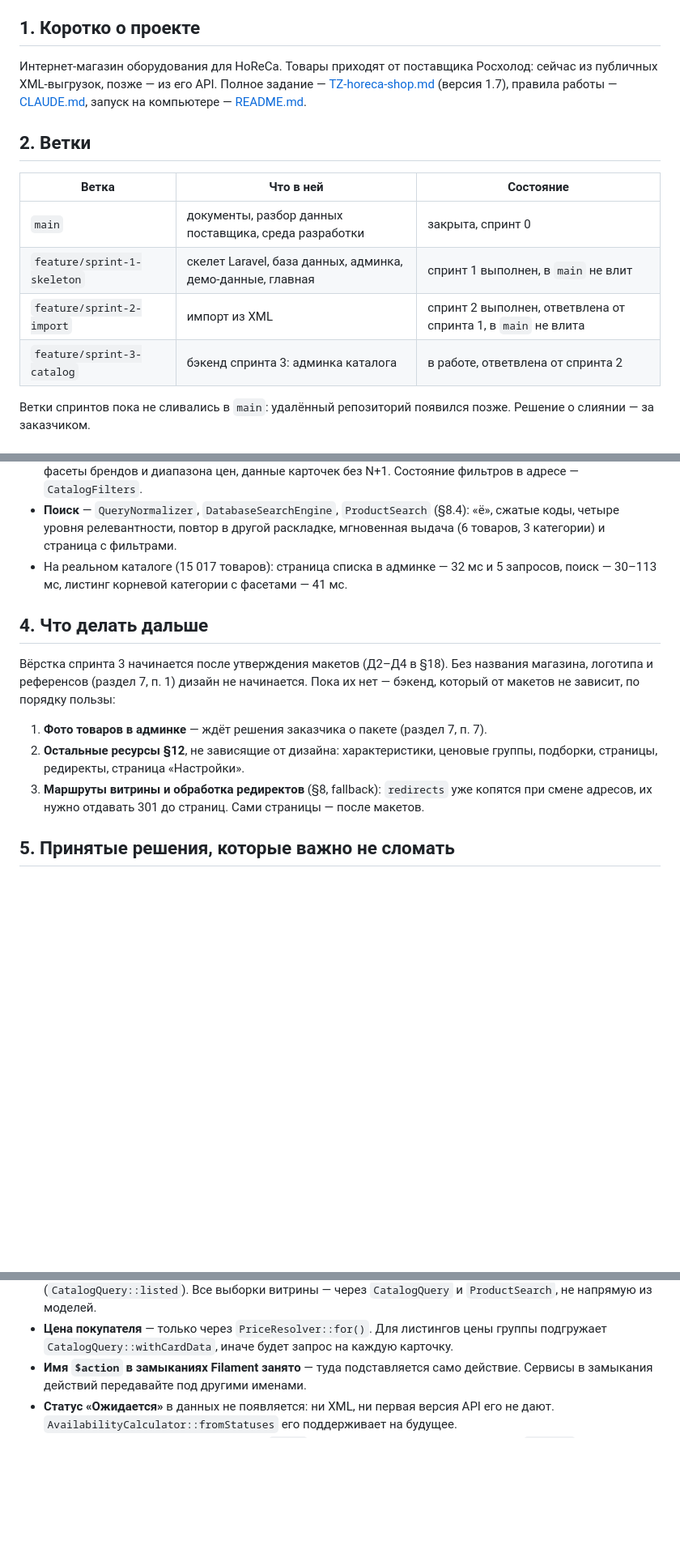
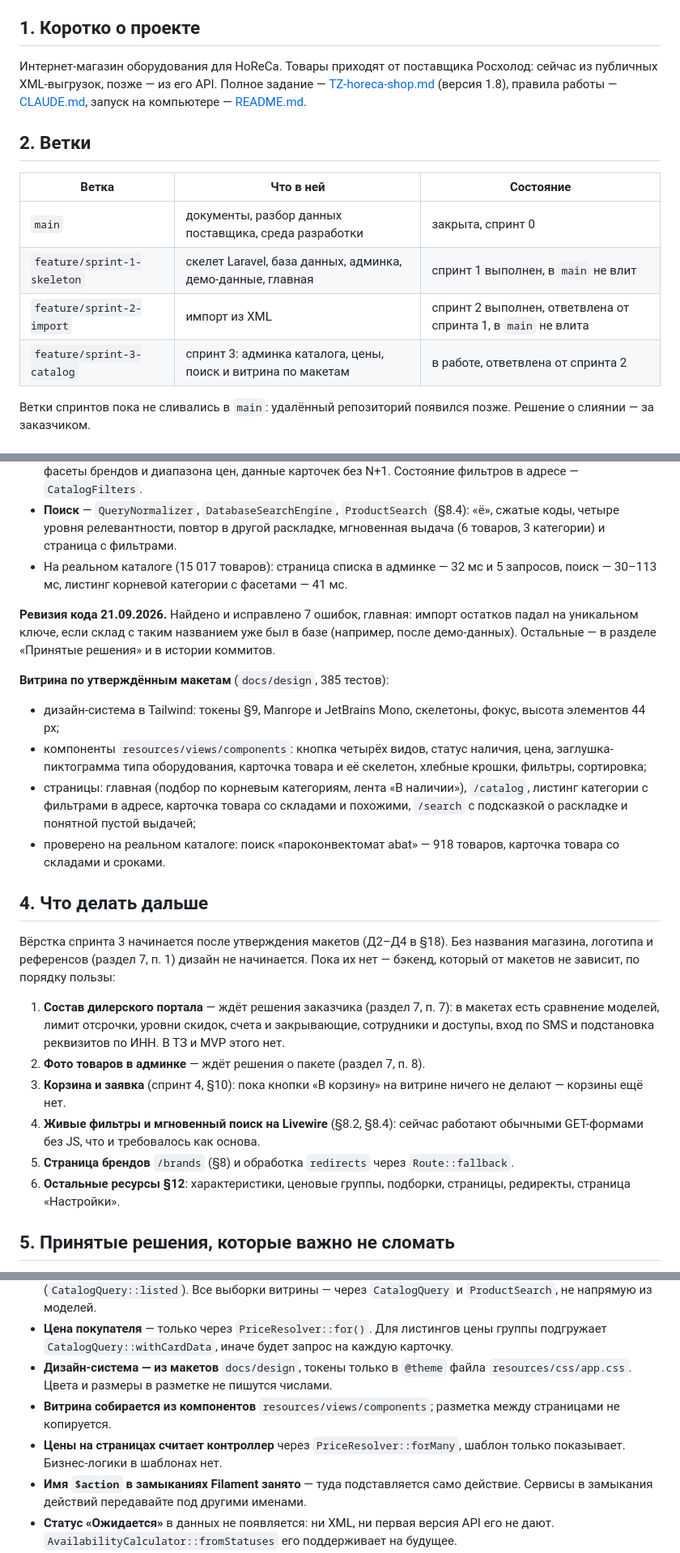
Before and after one commit to flycited2-dotcom/Horeca_site, a Markdown page: HANDOFF.md, 3 parts joined by grey strips. Shown at 81% size. Rendered like a GitHub page; blank space fills up the shorter version.

```diff
--- a/HANDOFF.md
+++ b/HANDOFF.md
@@ -4,7 +4,7 @@
 
 ## 1. Коротко о проекте
 
-Интернет-магазин оборудования для HoReCa. Товары приходят от поставщика Росхолод: сейчас из публичных XML-выгрузок, позже — из его API. Полное задание — [TZ-horeca-shop.md](TZ-horeca-shop.md) (версия 1.7), правила работы — [CLAUDE.md](CLAUDE.md), запуск на компьютере — [README.md](README.md).
+Интернет-магазин оборудования для HoReCa. Товары приходят от поставщика Росхолод: сейчас из публичных XML-выгрузок, позже — из его API. Полное задание — [TZ-horeca-shop.md](TZ-horeca-shop.md) (версия 1.8), правила работы — [CLAUDE.md](CLAUDE.md), запуск на компьютере — [README.md](README.md).
 
 ## 2. Ветки
 
@@ -13,7 +13,7 @@
 | `main` | документы, разбор данных поставщика, среда разработки | закрыта, спринт 0 |
 | `feature/sprint-1-skeleton` | скелет Laravel, база данных, админка, демо-данные, главная | спринт 1 выполнен, в `main` не влит |
 | `feature/sprint-2-import` | импорт из XML | спринт 2 выполнен, ответвлена от спринта 1, в `main` не влита |
-| `feature/sprint-3-catalog` | бэкенд спринта 3: админка каталога | в работе, ответвлена от спринта 2 |
+| `feature/sprint-3-catalog` | спринт 3: админка каталога, цены, поиск и витрина по макетам | в работе, ответвлена от спринта 2 |
 
 Ветки спринтов пока не сливались в `main`: удалённый репозиторий появился позже. Решение о слиянии — за заказчиком.
 
@@ -43,13 +43,24 @@
 - **Поиск** — `QueryNormalizer`, `DatabaseSearchEngine`, `ProductSearch` (§8.4): «ё», сжатые коды, четыре уровня релевантности, повтор в другой раскладке, мгновенная выдача (6 товаров, 3 категории) и страница с фильтрами.
 - На реальном каталоге (15 017 товаров): страница списка в админке — 32 мс и 5 запросов, поиск — 30–113 мс, листинг корневой категории с фасетами — 41 мс.
 
+**Ревизия кода 21.09.2026.** Найдено и исправлено 7 ошибок, главная: импорт остатков падал на уникальном ключе, если склад с таким названием уже был в базе (например, после демо-данных). Остальные — в разделе «Принятые решения» и в истории коммитов.
+
+**Витрина по утверждённым макетам** (`docs/design`, 385 тестов):
+- дизайн-система в Tailwind: токены §9, Manrope и JetBrains Mono, скелетоны, фокус, высота элементов 44 px;
+- компоненты `resources/views/components`: кнопка четырёх видов, статус наличия, цена, заглушка-пиктограмма типа оборудования, карточка товара и её скелетон, хлебные крошки, фильтры, сортировка;
+- страницы: главная (подбор по корневым категориям, лента «В наличии»), `/catalog`, листинг категории с фильтрами в адресе, карточка товара со складами и похожими, `/search` с подсказкой о раскладке и понятной пустой выдачей;
+- проверено на реальном каталоге: поиск «пароконвектомат abat» — 918 товаров, карточка товара со складами и сроками.
+
 ## 4. Что делать дальше
 
 Вёрстка спринта 3 начинается после утверждения макетов (Д2–Д4 в §18). Без названия магазина, логотипа и референсов (раздел 7, п. 1) дизайн не начинается. Пока их нет — бэкенд, который от макетов не зависит, по порядку пользы:
 
-1. **Фото товаров в админке** — ждёт решения заказчика о пакете (раздел 7, п. 7).
-2. **Остальные ресурсы §12**, не зависящие от дизайна: характеристики, ценовые группы, подборки, страницы, редиректы, страница «Настройки».
-3. **Маршруты витрины и обработка редиректов** (§8, fallback): `redirects` уже копятся при смене адресов, их нужно отдавать 301 до страниц. Сами страницы — после макетов.
+1. **Состав дилерского портала** — ждёт решения заказчика (раздел 7, п. 7): в макетах есть сравнение моделей, лимит отсрочки, уровни скидок, счета и закрывающие, сотрудники и доступы, вход по SMS и подстановка реквизитов по ИНН. В ТЗ и MVP этого нет.
+2. **Фото товаров в админке** — ждёт решения о пакете (раздел 7, п. 8).
+3. **Корзина и заявка** (спринт 4, §10): пока кнопки «В корзину» на витрине ничего не делают — корзины ещё нет.
+4. **Живые фильтры и мгновенный поиск на Livewire** (§8.2, §8.4): сейчас работают обычными GET-формами без JS, что и требовалось как основа.
+5. **Страница брендов** `/brands` (§8) и обработка `redirects` через `Route::fallback`.
+6. **Остальные ресурсы §12**: характеристики, ценовые группы, подборки, страницы, редиректы, страница «Настройки».
 
 ## 5. Принятые решения, которые важно не сломать
 
@@ -68,6 +79,9 @@
 - **Кэш каталога** сбрасывают наблюдатель `CatalogCacheObserver` (категории, бренды, склады) и действия менеджера. Товары наблюдателем не охвачены сознательно: импорт сохраняет тысячи товаров и сбрасывает кэш один раз в конце.
 - **Витрина показывает** только видимые, не снятые товары из включённых категорий (`CatalogQuery::listed`). Все выборки витрины — через `CatalogQuery` и `ProductSearch`, не напрямую из моделей.
 - **Цена покупателя** — только через `PriceResolver::for()`. Для листингов цены группы подгружает `CatalogQuery::withCardData`, иначе будет запрос на каждую карточку.
+- **Дизайн-система — из макетов** `docs/design`, токены только в `@theme` файла `resources/css/app.css`. Цвета и размеры в разметке не пишутся числами.
+- **Витрина собирается из компонентов** `resources/views/components`; разметка между страницами не копируется.
+- **Цены на страницах считает контроллер** через `PriceResolver::forMany`, шаблон только показывает. Бизнес-логики в шаблонах нет.
 - **Имя `$action` в замыканиях Filament занято** — туда подставляется само действие. Сервисы в замыкания действий передавайте под другими именами.
 - **Статус «Ожидается»** в данных не появляется: ни XML, ни первая версия API его не дают. `AvailabilityCalculator::fromStatuses` его поддерживает на будущее.
 - **Деньги** — только целые копейки через `Money`, проценты — базисные пункты через `Percent`.
```
Also changed, not shown: other parts of HANDOFF.md (+3 -2 lines), README.md (+12 -1 lines).
